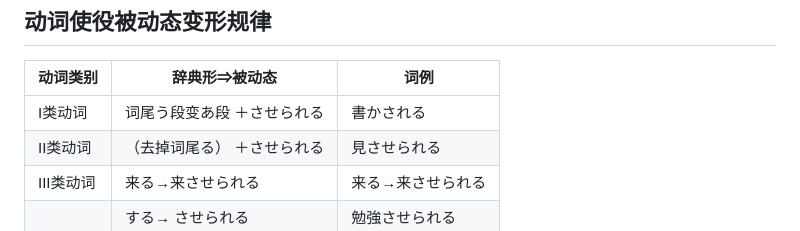
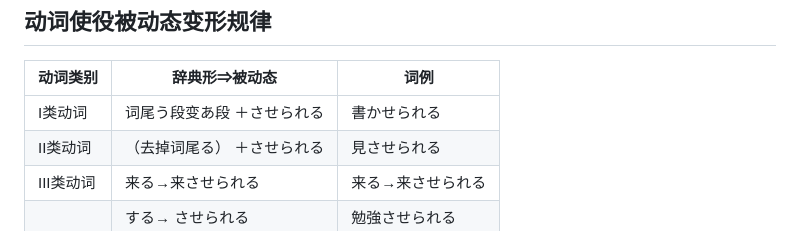
Before and after one commit to zzz999902/LearningRecord, a Markdown page: Japanese/N2.md, the part around the change. Rendered like a GitHub page.

```diff
--- a/Japanese/N2.md
+++ b/Japanese/N2.md
@@ -432,7 +432,7 @@ N1(人) は/が N2 に (N3を) Ｖ(ら)れる （N1被N2把N3···）
 ## 动词使役被动态变形规律
 | 动词类别  | 辞典形⇒被动态               | 词例              |
 | --------- | --------------------------- | ----------------- |
-| I类动词   | 词尾う段变あ段 ＋させられる | 書かされる        |
+| I类动词   | 词尾う段变あ段 ＋させられる | 書かせられる       |
 | II类动词  | （去掉词尾る） ＋させられる | 見させられる      |
 | III类动词 | 来る→来させられる           | 来る→来させられる |
 |           | する→ させられる            | 勉強させられる    |
```
Also changed, not shown: Java/基础.md (added, +3 -0 lines), Java/image.png (added).
